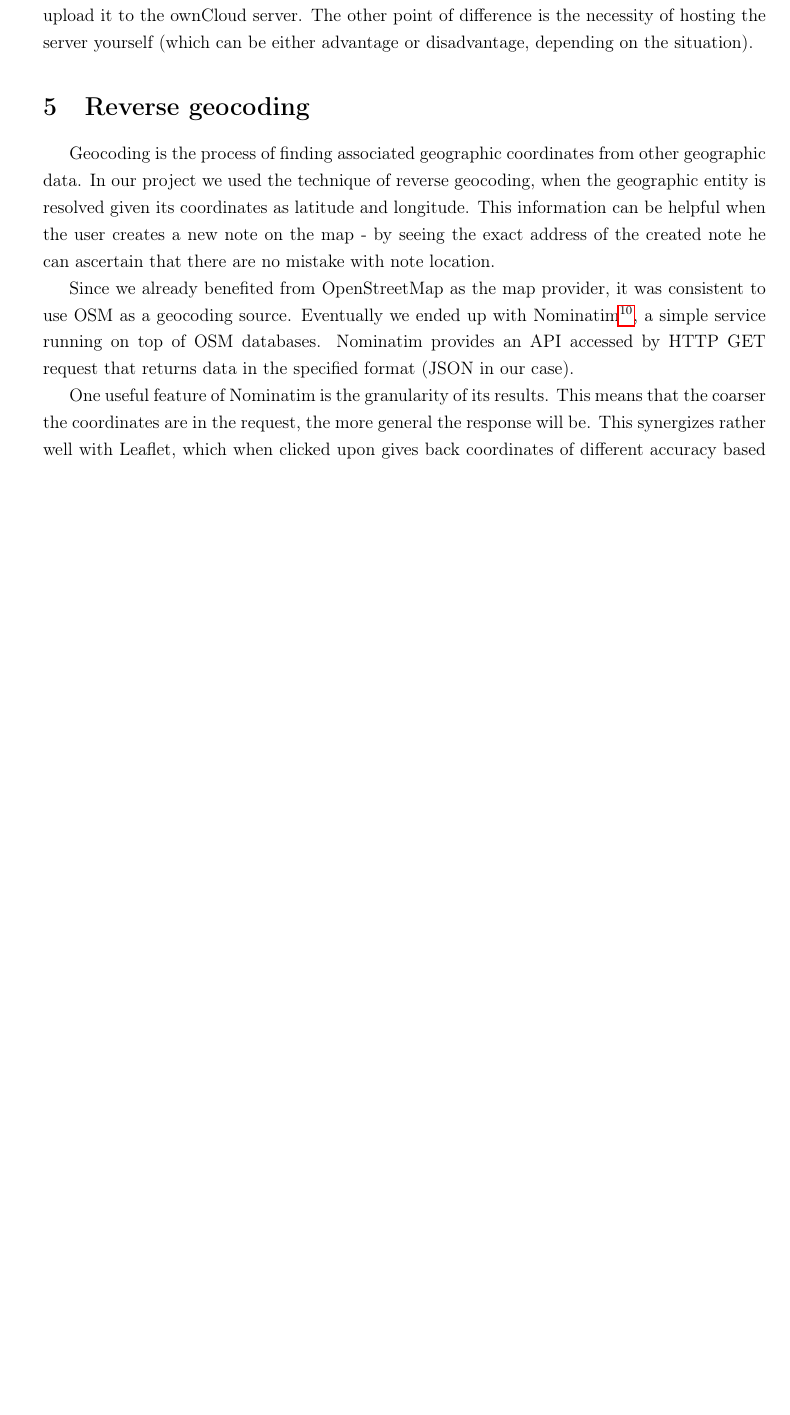
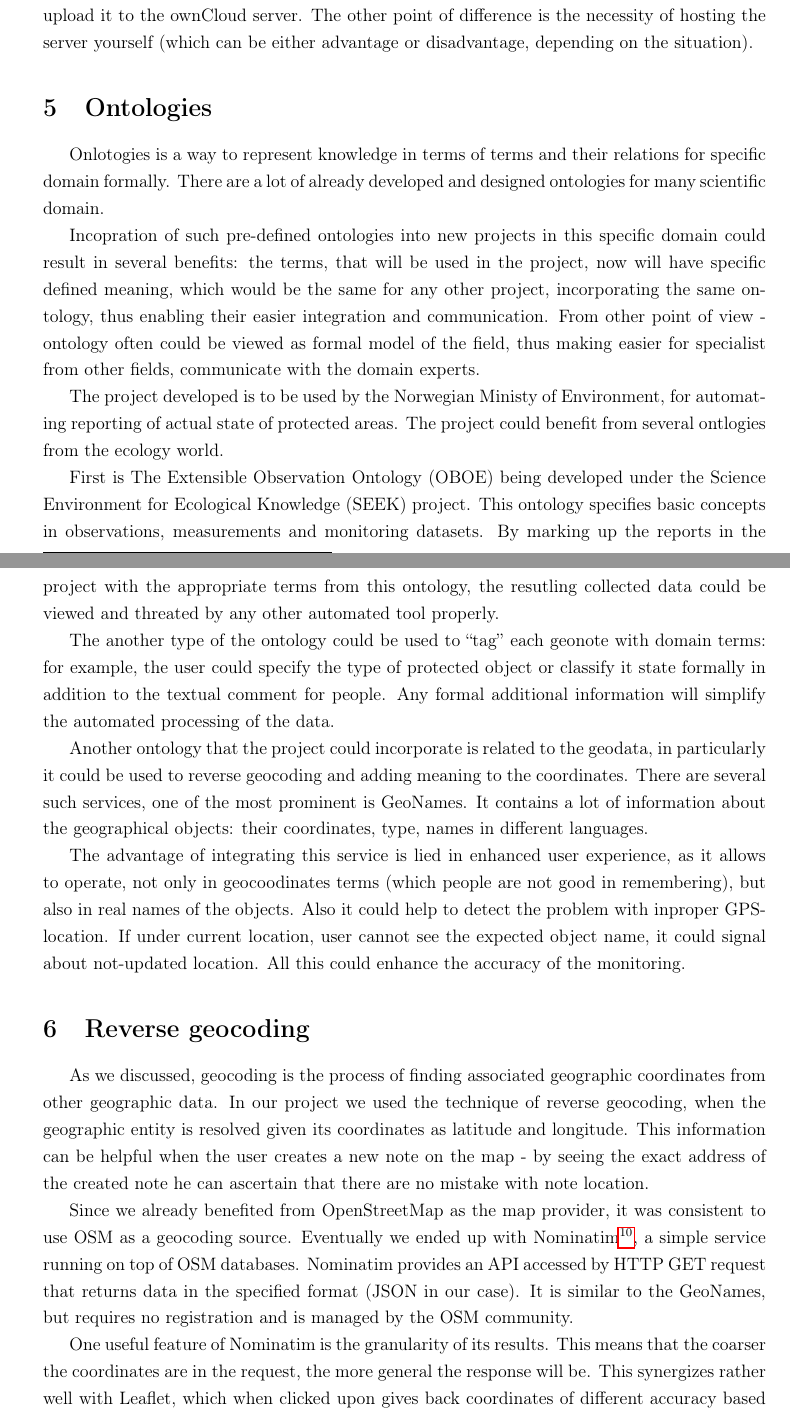
Before and after one commit to AAzza/geonaut, a LaTeX document (doc/report/report.tex): part of page 7 of 8 before the commit and two parts of pages 7 and 8 of 9 after it, the two joined at a grey line, cut so that both start at the same text, the shorter picture padded with empty space. Compiled offline with pdfLaTeX; a LaTeX package or settings file that is missing is left out.

Commit message:
Add section about using ontologies

```diff
--- a/doc/report/report.tex
+++ b/doc/report/report.tex
@@ -336,9 +336,52 @@ it to the ownCloud server. The other point of difference is the
 necessity of hosting the server yourself (which can be either
 advantage or disadvantage, depending on the situation).
 
+\section{Ontologies}
+Onlotogies is a way to represent knowledge in terms of terms and their
+relations for specific domain formally. There are a lot of already developed
+and designed ontologies for many scientific domain.
+
+Incopration of such pre-defined ontologies into new projects in this specific domain could
+result in several benefits: the terms, that will be used in the project,
+now will have specific defined meaning, which would be the same for
+any other project, incorporating the same ontology, thus enabling their
+easier integration and communication. From other point of view - ontology
+often could be viewed as formal model of the field, thus making easier for
+specialist from other fields, communicate with the domain experts.
+
+The project developed is to be used by the Norwegian Ministy of Environment,
+for automating reporting of actual state of protected areas. The project
+could benefit from several ontlogies from the ecology world.
+
+First is The Extensible Observation Ontology (OBOE) being developed under the Science
+Environment for Ecological Knowledge (SEEK) project. This ontology
+specifies basic concepts in observations, measurements and monitoring datasets.
+By marking up the reports in the project with the appropriate terms from this
+ontology, the resutling collected data could be viewed and threated by any other
+automated tool properly.
+
+The another type of the ontology could be used to ``tag'' each geonote with
+domain terms: for example, the user could specify the type of protected object
+or classify it state formally in addition to the textual comment for people.
+Any formal additional information will simplify the automated processing of
+the data.
+
+Another ontology that the project could incorporate is related to the geodata,
+in particularly it could be used to reverse geocoding and adding meaning to
+the coordinates. There are several such services, one of the most prominent is
+GeoNames. It contains a lot of information about the geographical objects:
+their coordinates, type, names in different languages.
+
+The advantage of integrating this service is lied in enhanced user experience,
+as it allows to operate, not only in geocoodinates terms (which people are not good
+in remembering), but also in real names of the objects.
+Also it could help to detect the problem with inproper GPS-location. If under
+current location, user cannot see the expected object name, it could signal
+about not-updated location. All this could enhance the accuracy of the monitoring.
+
 \section{Reverse geocoding}
 
-Geocoding is the process of finding associated geographic coordinates
+As we discussed, geocoding is the process of finding associated geographic coordinates
 from other geographic data. In our project we used the technique of
 reverse geocoding, when the geographic entity is resolved given its
 coordinates as latitude and longitude. This information can be helpful
@@ -351,7 +394,8 @@ consistent to use OSM as a geocoding source. Eventually we ended up
 with Nominatim\footnote{\url{http://nominatim.openstreetmap.org}}, a simple
 service running on top of OSM databases. Nominatim provides an API
 accessed by HTTP GET request that returns data in the specified format
-(JSON in our case).
+(JSON in our case). It is similar to the GeoNames, but requires no registration
+and is managed by the OSM community.
 
 One useful feature of Nominatim is the granularity of its results.
 This means that the coarser the coordinates are in the request, the
```
